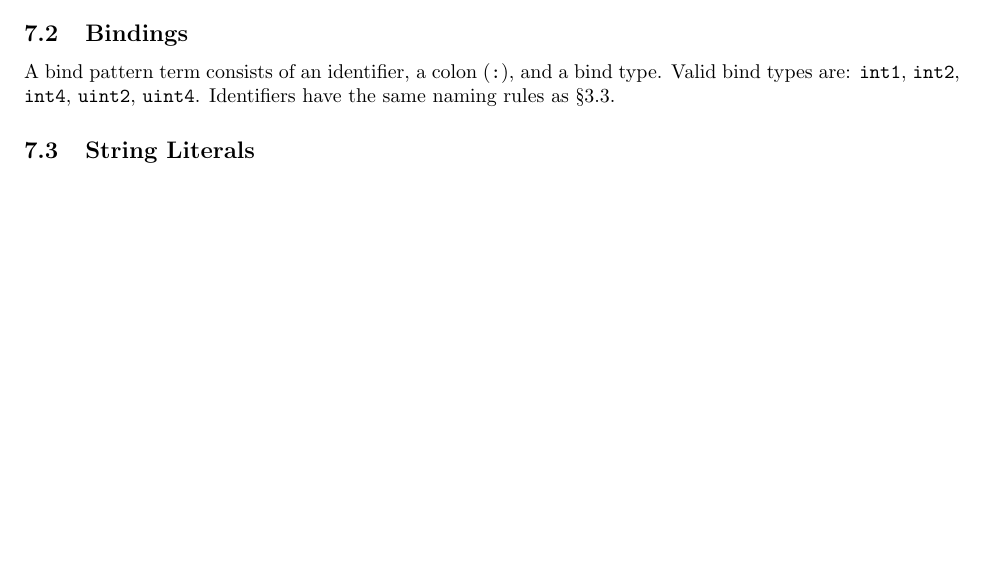
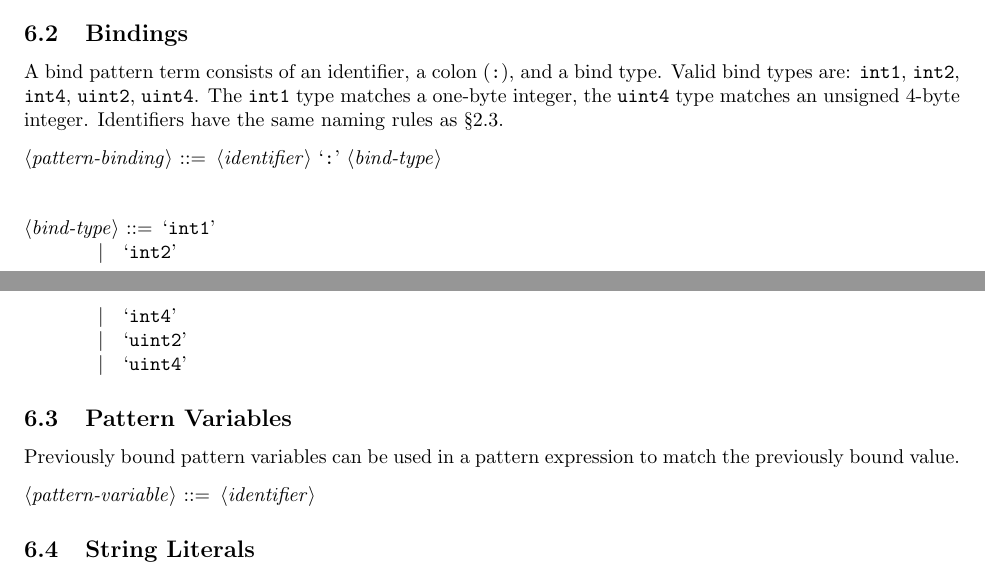
Before and after one commit to kgraney/bawk, a LaTeX document (plt_docs/lrm.tex): part of page 6 of 7 before the commit and two parts of pages 6 and 7 of 7 after it, the two joined at a grey line, cut so that both start at the same text, the shorter picture padded with empty space. Compiled offline with pdfLaTeX.

Commit message:
Expand definition of bind patterns
Work on LRM to expand the definition of bind patterns.

```diff
--- a/plt_docs/lrm.tex
+++ b/plt_docs/lrm.tex
@@ -219,7 +220,22 @@ If a constant has an odd number of hexadecimal digits, an implied \texttt{0} is
 
 \subsection{Bindings}
 \label{sec:pattern-bindings}
-A bind pattern term consists of an identifier, a colon (\texttt{:}), and a bind type.  Valid bind types are: \texttt{int1}, \texttt{int2}, \texttt{int4}, \texttt{uint2}, \texttt{uint4}.  Identifiers have the same naming rules as \S\ref{sec:identifiers}.
+A bind pattern term consists of an identifier, a colon (\texttt{:}), and a bind type.  Valid bind types are: \texttt{int1}, \texttt{int2}, \texttt{int4}, \texttt{uint2}, \texttt{uint4}.  The \texttt{int1} type matches a one-byte integer, the \texttt{uint4} type matches an unsigned 4-byte integer.  Identifiers have the same naming rules as \S\ref{sec:identifiers}.
+\begin{grammar}
+<pattern-binding> ::= <identifier> `:' <bind-type>
+
+<bind-type> ::= `int1'
+\alt `int2'
+\alt `int4'
+\alt `uint2'
+\alt `uint4'
+\end{grammar}
+
+\subsection{Pattern Variables}
+Previously bound pattern variables can be used in a pattern expression to match the previously bound value.
+\begin{grammar}
+<pattern-variable> ::= <identifier>
+\end{grammar}
 
 \subsection{String Literals}
 String literals are also supported in pattern expressions.  The syntax is exactly the same as strings in \S\ref{sec:strings}.  The string literal is converted to and interpreted as a sequence of ASCII-encoded bytes, exactly how constants are (see \S\ref{sec:pattern-constants}).
```
Also changed, not shown: plt_docs/lrm.tex (3 more changed lines).
